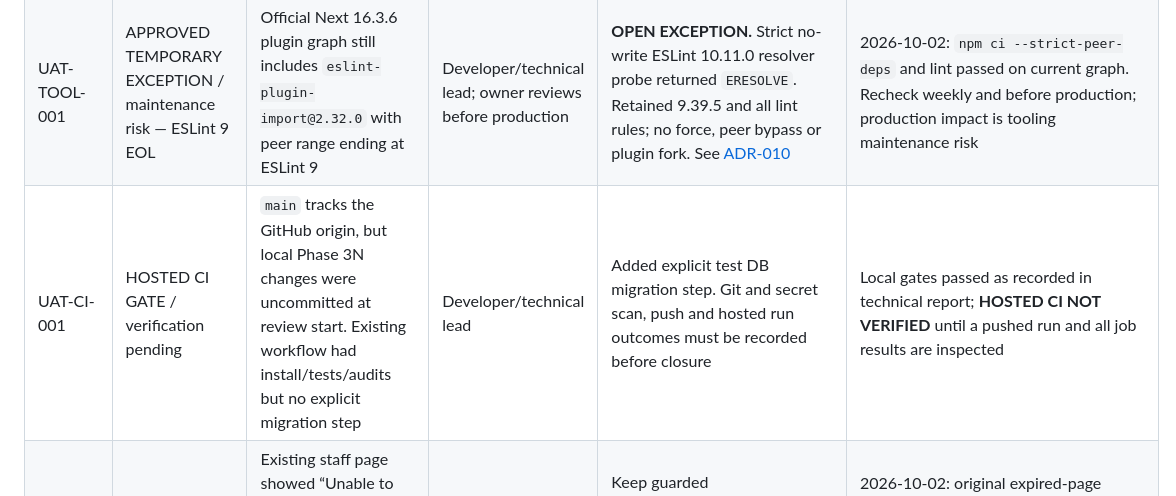
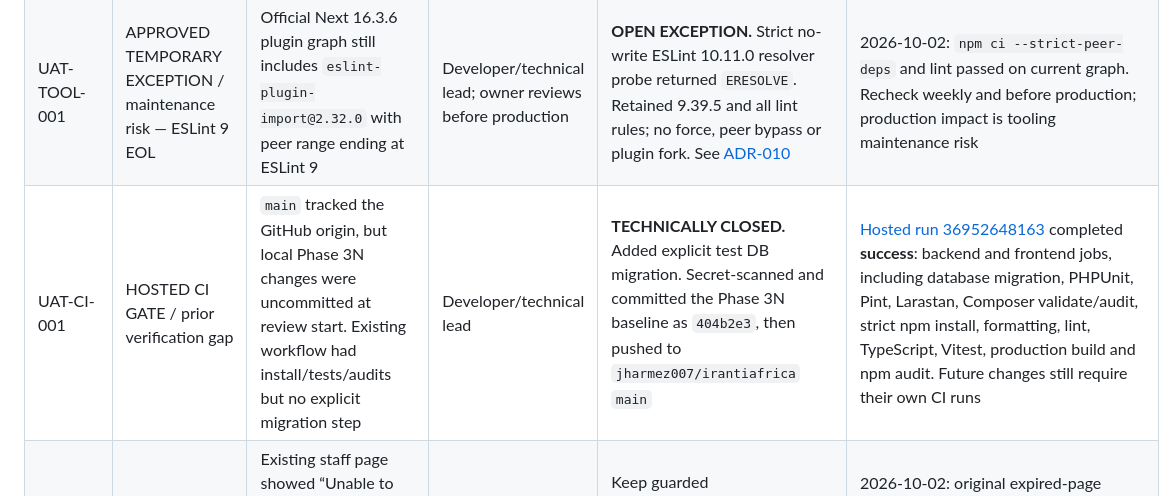
Before and after one commit to jharmez007/irantiafrica, a Markdown page: docs/uat/02-defect-register.md, the part around the change. Drawn GitHub-style.

```diff
--- a/docs/uat/02-defect-register.md
+++ b/docs/uat/02-defect-register.md
@@ -8,7 +8,7 @@ Version 2.1 — 2026-10-02 (technical remediation and CI review). The original 2
 | UAT-DEP-001 | DEPENDENCY SECURITY GATE / CRITICAL advisory, conditional exposure | Locked Next.js 16.3.5 was in [GHSA-vcvr-r3jv-pc5j](https://github.com/advisories/GHSA-vcvr-r3jv-pc5j)'s affected range; trigger is Node `next/og` ImageResponse rendering attacker-controlled SVG. No `next/og` or `ImageResponse` usage was found in application source | Developer/security owner | **TECHNICALLY FIXED.** Exact patch Next.js and `eslint-config-next` 16.3.6; React 19.3.0 unchanged. Strict npm resolution and clean install passed; no major jump | `npm audit --audit-level=high`: zero vulnerabilities. Frontend lint, formatting, types, 229 tests, Webpack production build passed. Hosted CI still needs verification |
 | UAT-DEP-002 | DEPENDENCY SECURITY GATE / HIGH and MEDIUM advisories | Locked CommonMark 2.10.1 was in the affected ranges for [GHSA-3q6v-r5mr-hxv8](https://github.com/advisories/GHSA-3q6v-r5mr-hxv8) (untrusted GFM table Markdown CPU exhaustion) and [GHSA-97jj-33gv-5xf9](https://github.com/advisories/GHSA-97jj-33gv-5xf9) (GFM raw HTML escape bypass). No application path renders untrusted Markdown; Laravel requires this package transitively | Developer/security owner | **TECHNICALLY FIXED.** CommonMark 2.10.1 → 2.10.3 within Laravel 13's `^2.8.1` constraint; required polyfill 1.37.0 → 1.43.0. No Laravel/PHP major change | `composer install`, strict validate, locked audit (zero advisories), Pint, Larastan and full backend PHPUnit (212 tests, 5,297 assertions, one intentional opt-in skip) passed. Hosted CI still needs verification |
 | UAT-TOOL-001 | APPROVED TEMPORARY EXCEPTION / maintenance risk — ESLint 9 EOL | Official Next 16.3.6 plugin graph still includes `eslint-plugin-import@2.32.0` with peer range ending at ESLint 9 | Developer/technical lead; owner reviews before production | **OPEN EXCEPTION.** Strict no-write ESLint 10.11.0 resolver probe returned `ERESOLVE`. Retained 9.39.5 and all lint rules; no force, peer bypass or plugin fork. See [ADR-010](../architecture/adr/010-eslint-10-remediation.md) | 2026-10-02: `npm ci --strict-peer-deps` and lint passed on current graph. Recheck weekly and before production; production impact is tooling maintenance risk |
-| UAT-CI-001 | HOSTED CI GATE / verification pending | `main` tracks the GitHub origin, but local Phase 3N changes were uncommitted at review start. Existing workflow had install/tests/audits but no explicit migration step | Developer/technical lead | Added explicit test DB migration step. Git and secret scan, push and hosted run outcomes must be recorded before closure | Local gates passed as recorded in technical report; **HOSTED CI NOT VERIFIED** until a pushed run and all job results are inspected |
+| UAT-CI-001 | HOSTED CI GATE / prior verification gap | `main` tracked the GitHub origin, but local Phase 3N changes were uncommitted at review start. Existing workflow had install/tests/audits but no explicit migration step | Developer/technical lead | **TECHNICALLY CLOSED.** Added explicit test DB migration. Secret-scanned and committed the Phase 3N baseline as `404b2e3`, then pushed to `jharmez007/irantiafrica` `main` | [Hosted run 36952648163](https://github.com/jharmez007/irantiafrica/actions/runs/36952648163) completed **success**: backend and frontend jobs, including database migration, PHPUnit, Pint, Larastan, Composer validate/audit, strict npm install, formatting, lint, TypeScript, Vitest, production build and npm audit. Future changes still require their own CI runs |
 | AUTH-UX-001 | DEFECT / MAJOR — expired-session logout | Existing staff page showed “Unable to sign out” after session expiry. Expected safe signed-out state; actual generic catch left stale UI. Fresh active-session logout succeeded | Developer; business owner retests | Keep guarded POST/CSRF/backend invalidation; confirm 401 through `/auth/me`, clear frontend state and redirect; coalesce duplicate clicks; success only after 204 | 2026-10-02: original expired-page symptom observed, fresh owner Chrome logout/redirect/toast, customer mobile logout, backend 204→401 and expired 401 tests PASS. **FIXED / DEVELOPER RETEST PASS / CLIENT RETEST PENDING** |
 | AUTH-UX-002 | DEFECT / MAJOR — session expiry UX | Revoked/expired sessions could leave stale protected UI and repeated operation errors; expected one clear sign-in transition | Developer; business owner retests | Protected API 401 probes identity once, clears confirmed lost session, deduplicates toast and redirects; 419 refreshes CSRF without replay; initial protected-route 401 redirects | Synthetic customer Chrome PostgreSQL-session revocation and next navigation PASS; frontend 401/419/no-replay tests PASS; backend auth/MFA regressions PASS. **FIXED / DEVELOPER RETEST PASS / CLIENT RETEST PENDING** |
 | UI-UX-001 | DEFECT / MINOR — transient feedback | No `alert()` calls remained, but success banners/status text were inconsistent and persisted as ad-hoc feedback | Developer; business owner retests | Shared four-tone accessible toast layer; transient feedback migrated across auth, catalog, stock, staff, orders, payments, returns, cart and checkout; contextual validation/status stays inline | Desktop owner and 375px customer browser logout/toast check; toast timer/dismiss/stack/dedupe/accessibility tests and affected frontend suite PASS. **FIXED / DEVELOPER RETEST PASS / CLIENT RETEST PENDING** |
```
Also changed, not shown: docs/development/phase-3n-report.md (+3 -1 lines).
